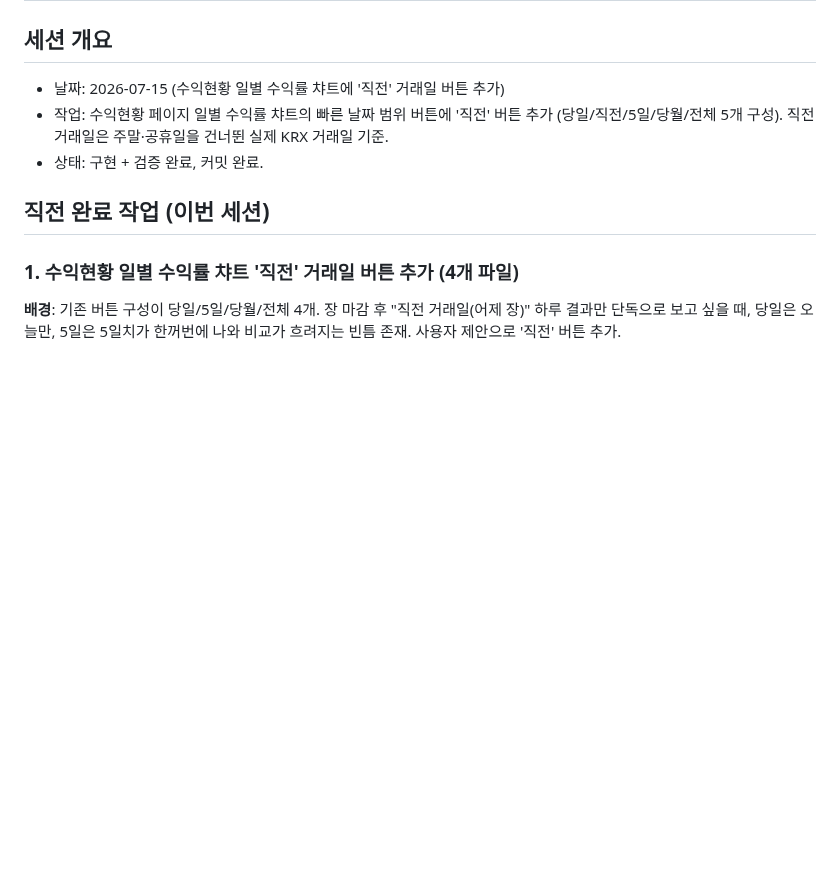
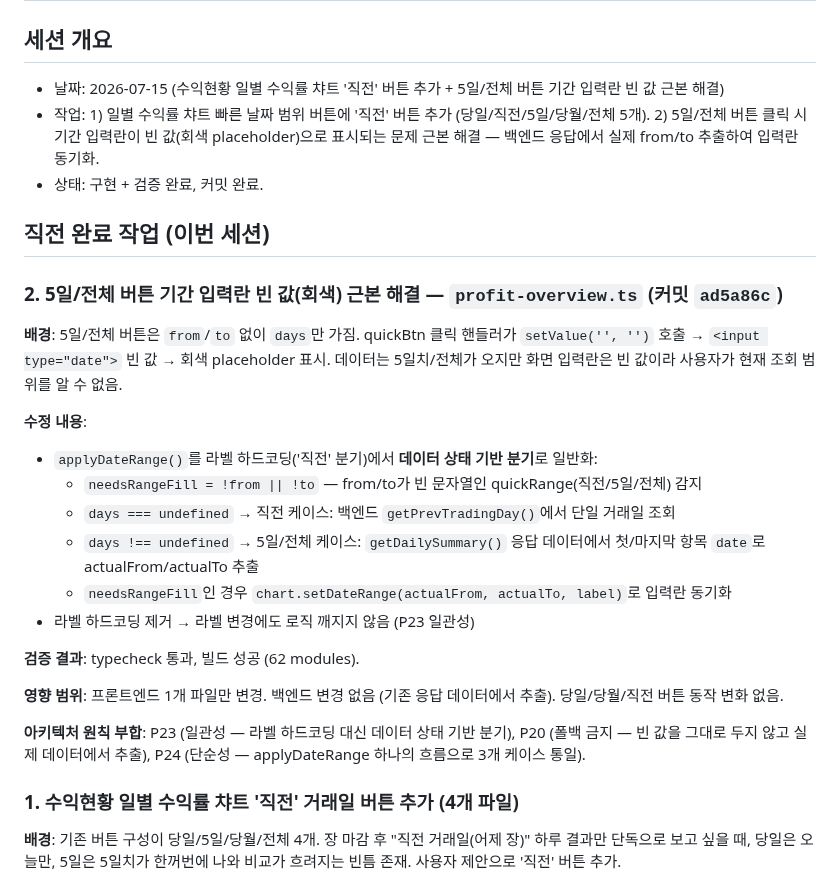
Before and after one commit to sungjk0706/SectorFlow, a Markdown page: HANDOVER.md, the part around the change. Drawn GitHub-style; blank space fills up the shorter version.

Commit message:
docs: HANDOVER.md 갱신 — 5일/전체 버튼 기간 입력란 빈 값 근본 해결 완료 기록
Generated with [Devin](https://devin.ai)

Co-Authored-By: Devin <158243242+devin-ai-integration[bot]@users.noreply.github.com>

```diff
--- a/HANDOVER.md
+++ b/HANDOVER.md
@@ -1,11 +1,29 @@
 # SectorFlow Handover
 
 ## 세션 개요
-- 날짜: 2026-07-15 (수익현황 일별 수익률 챠트에 '직전' 거래일 버튼 추가)
-- 작업: 수익현황 페이지 일별 수익률 챠트의 빠른 날짜 범위 버튼에 '직전' 버튼 추가 (당일/직전/5일/당월/전체 5개 구성). 직전 거래일은 주말·공휴일을 건너뛴 실제 KRX 거래일 기준.
+- 날짜: 2026-07-15 (수익현황 일별 수익률 챠트 '직전' 버튼 추가 + 5일/전체 버튼 기간 입력란 빈 값 근본 해결)
+- 작업: 1) 일별 수익률 챠트 빠른 날짜 범위 버튼에 '직전' 버튼 추가 (당일/직전/5일/당월/전체 5개). 2) 5일/전체 버튼 클릭 시 기간 입력란이 빈 값(회색 placeholder)으로 표시되는 문제 근본 해결 — 백엔드 응답에서 실제 from/to 추출하여 입력란 동기화.
 - 상태: 구현 + 검증 완료, 커밋 완료.
 
 ## 직전 완료 작업 (이번 세션)
+
+### 2. 5일/전체 버튼 기간 입력란 빈 값(회색) 근본 해결 — `profit-overview.ts` (커밋 `ad5a86c`)
+
+**배경**: 5일/전체 버튼은 `from`/`to` 없이 `days`만 가짐. quickBtn 클릭 핸들러가 `setValue('', '')` 호출 → `<input type="date">` 빈 값 → 회색 placeholder 표시. 데이터는 5일치/전체가 오지만 화면 입력란은 빈 값이라 사용자가 현재 조회 범위를 알 수 없음.
+
+**수정 내용**:
+- `applyDateRange()`를 라벨 하드코딩('직전' 분기)에서 **데이터 상태 기반 분기**로 일반화:
+  - `needsRangeFill = !from || !to` — from/to가 빈 문자열인 quickRange(직전/5일/전체) 감지
+  - `days === undefined` → 직전 케이스: 백엔드 `getPrevTradingDay()`에서 단일 거래일 조회
+  - `days !== undefined` → 5일/전체 케이스: `getDailySummary()` 응답 데이터에서 첫/마지막 항목 `date`로 actualFrom/actualTo 추출
+  - `needsRangeFill`인 경우 `chart.setDateRange(actualFrom, actualTo, label)`로 입력란 동기화
+- 라벨 하드코딩 제거 → 라벨 변경에도 로직 깨지지 않음 (P23 일관성)
+
+**검증 결과**: typecheck 통과, 빌드 성공 (62 modules).
+
+**영향 범위**: 프론트엔드 1개 파일만 변경. 백엔드 변경 없음 (기존 응답 데이터에서 추출). 당일/당월/직전 버튼 동작 변화 없음.
+
+**아키텍처 원칙 부합**: P23 (일관성 — 라벨 하드코딩 대신 데이터 상태 기반 분기), P20 (폴백 금지 — 빈 값을 그대로 두지 않고 실제 데이터에서 추출), P24 (단순성 — applyDateRange 하나의 흐름으로 3개 케이스 통일).
 
 ### 1. 수익현황 일별 수익률 챠트 '직전' 거래일 버튼 추가 (4개 파일)
 
```
